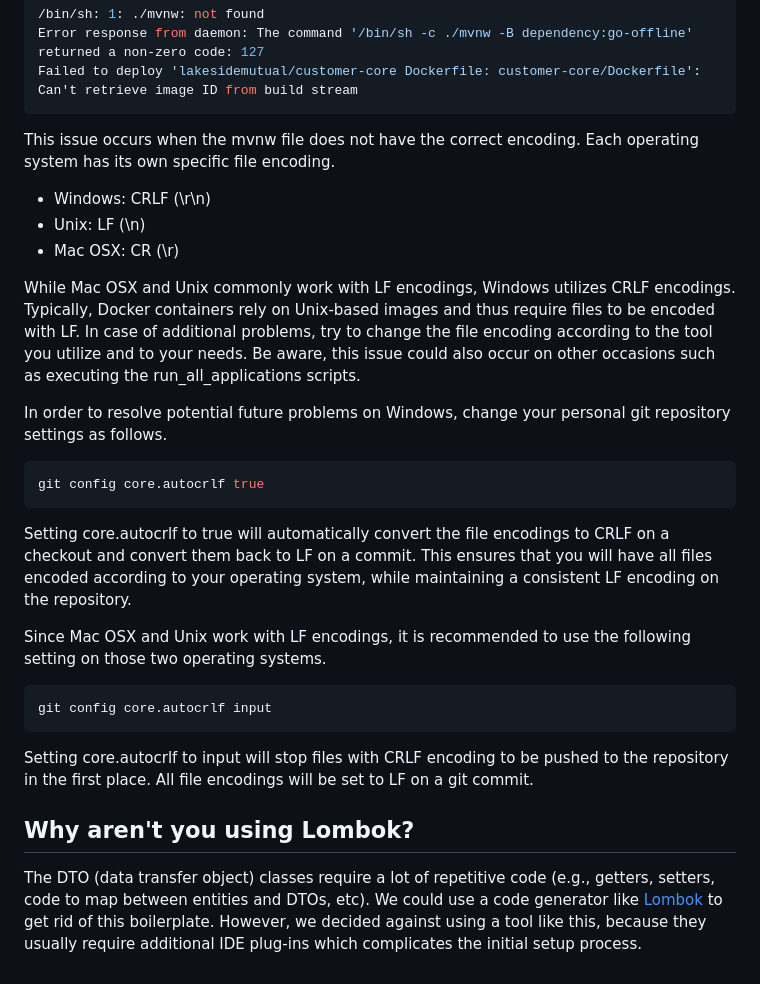
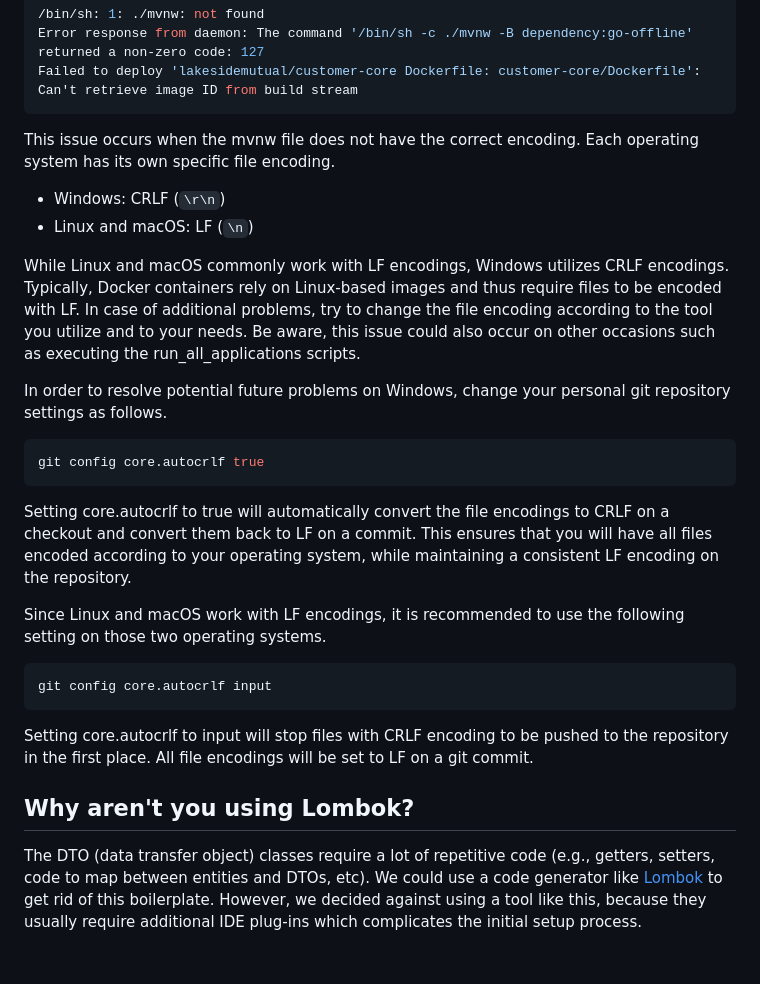
Before and after one commit to Microservice-API-Patterns/LakesideMutual, a Markdown page: FAQ.md, the part around the change. Rendered like a GitHub page.

Commit message:
Use Linux and macOS instead of Unix
Mac OS used \r before version X, which was quite a long time ago (2001).
Also, Linux is not a Unix.

````diff
--- a/FAQ.md
+++ b/FAQ.md
@@ -117,12 +117,11 @@ Failed to deploy 'lakesidemutual/customer-core Dockerfile: customer-core/Dockerf
 This issue occurs when the mvnw file does not have the correct encoding.
 Each operating system has its own specific file encoding.
 
-- Windows: CRLF (\r\n)
-- Unix: LF (\n)
-- Mac OSX: CR (\r)
+- Windows: CRLF (`\r\n`)
+- Linux and macOS: LF (`\n`)
 
-While Mac OSX and Unix commonly work with LF encodings, Windows utilizes CRLF encodings.
-Typically, Docker containers rely on Unix-based images and thus require files to be encoded with LF.
+While Linux and macOS commonly work with LF encodings, Windows utilizes CRLF encodings.
+Typically, Docker containers rely on Linux-based images and thus require files to be encoded with LF.
 In case of additional problems, try to change the file encoding according to the tool you utilize and to your needs.
 Be aware, this issue could also occur on other occasions such as executing the run_all_applications scripts.
 
@@ -133,7 +132,7 @@ git config core.autocrlf true
 Setting core.autocrlf to true will automatically convert the file encodings to CRLF on a checkout and convert them back to LF on a commit.
 This ensures that you will have all files encoded according to your operating system, while maintaining a consistent LF encoding on the repository.
 
-Since Mac OSX and Unix work with LF encodings, it is recommended to use the following setting on those two operating systems.
+Since Linux and macOS work with LF encodings, it is recommended to use the following setting on those two operating systems.
 ```bash
 git config core.autocrlf input
 ```
@@ -142,5 +141,4 @@ All file encodings will be set to LF on a git commit.
 
 ## Why aren't you using Lombok?
 The DTO (data transfer object) classes require a lot of repetitive code (e.g., getters, setters, code to map between entities and DTOs, etc).
-We could use a code generator like [Lombok](https://projectlombok.org/) to get rid of this boilerplate. However, we decided against using a tool
-like this, because they usually require additional IDE plug-ins which complicates the initial setup process.
+We could use a code generator like [Lombok](https://projectlombok.org/) to get rid of this boilerplate. However, we decided against using a tool like this, because they usually require additional IDE plug-ins which complicates the initial setup process.
````
